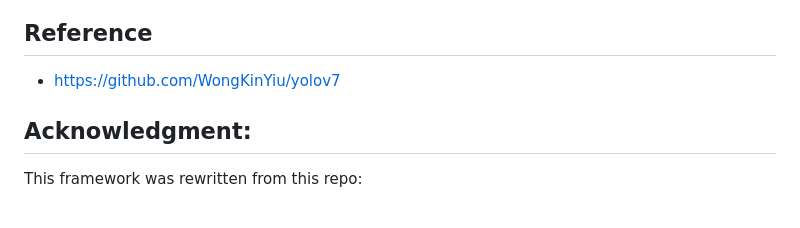
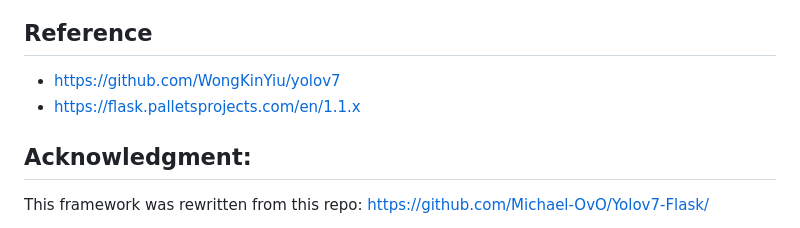
Before and after one commit to keskhanal/document_layout_detection, a Markdown page: README.md, the part around the change. GitHub-like rendering.

```diff
--- a/README.md
+++ b/README.md
@@ -120,9 +120,8 @@ Run locally for dev, requirements mostly originate from [yolov7](https://github.
 
 ## Reference
 - https://github.com/WongKinYiu/yolov7
-
+- https://flask.palletsprojects.com/en/1.1.x
 
 ## Acknowledgment:
 This framework was rewritten from this repo:
-
 https://github.com/Michael-OvO/Yolov7-Flask/
```
